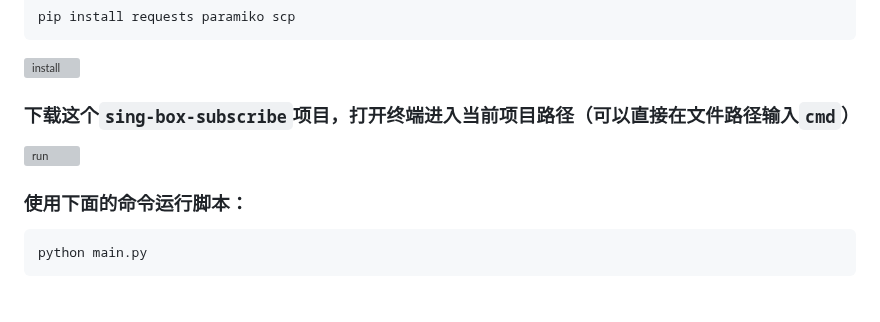
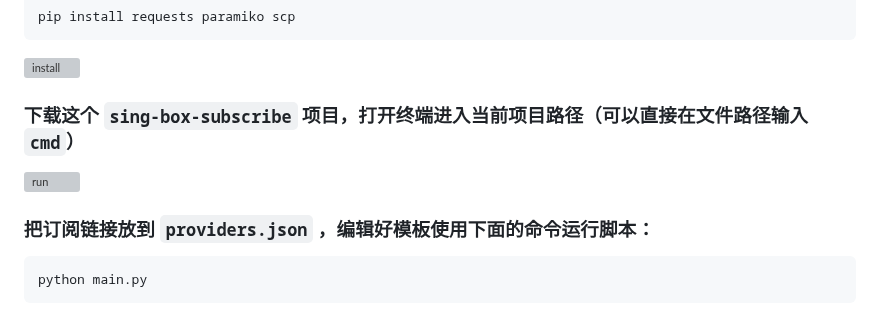
Before and after one commit to gg4924/sing-box-subscribe, a Markdown page: README.md, the part around the change. GitHub-like rendering; grey boxes are pictures that could not be loaded.

Commit message:
更新步骤说明

````diff
--- a/README.md
+++ b/README.md
@@ -37,13 +37,13 @@ pip install requests paramiko scp
   <img src="https://github.com/Toperlock/sing-box-subscribe/assets/86833913/0fc03b49-4c57-4ef3-a4fc-044c1a108d75" alt="install" width="60%" />
 </div>
 
-### 下载这个`sing-box-subscribe`项目，打开终端进入当前项目路径（可以直接在文件路径输入`cmd`）
+### 下载这个 `sing-box-subscribe` 项目，打开终端进入当前项目路径（可以直接在文件路径输入`cmd`）
 
 <div align="left">
   <img src="https://github.com/Toperlock/sing-box-subscribe/assets/86833913/73f05ba8-105c-4f10-8e6c-16e27f26c084" alt="run" width="60%" />
 </div>
 
-### 使用下面的命令运行脚本：
+### 把订阅链接放到 `providers.json` ，编辑好模板使用下面的命令运行脚本：
 
 ```
 python main.py
````
